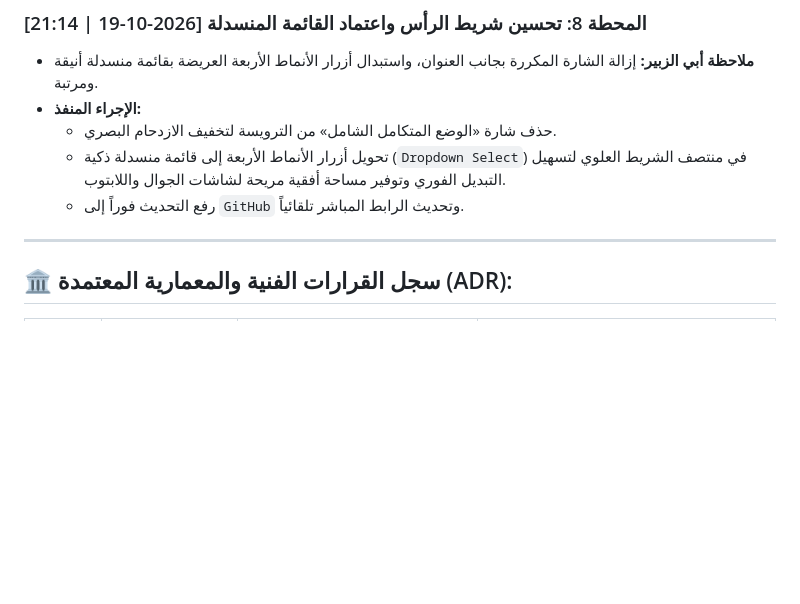
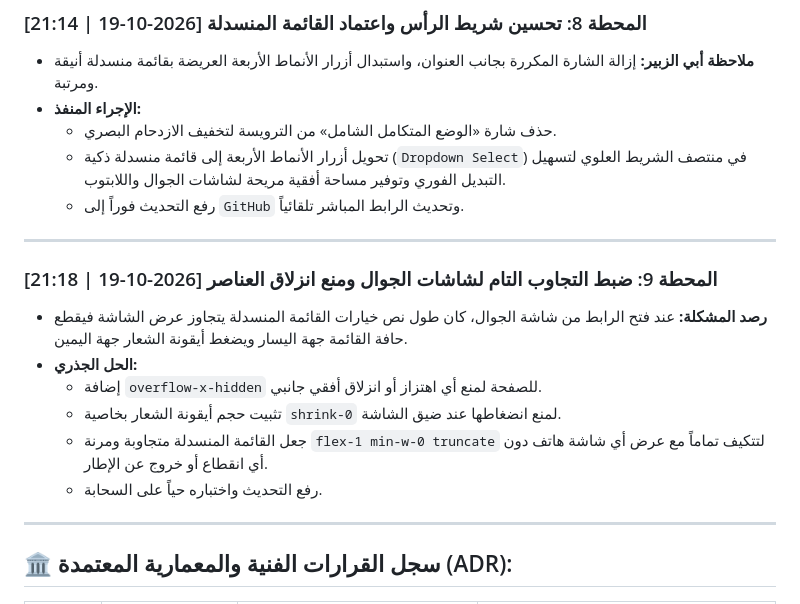
Before and after one commit to hosainnoor-hu/woodwork-erp, a Markdown page: سجل_توثيق_العمل.md, the part around the change. GitHub-like rendering; blank space fills up the shorter version.

Commit message:
توثيق المحطة 9 في سجل العمل

```diff
--- a/سجل_توثيق_العمل.md
+++ b/سجل_توثيق_العمل.md
@@ -104,6 +104,17 @@
   - تحويل أزرار الأنماط الأربعة إلى قائمة منسدلة ذكية (`Dropdown Select`) في منتصف الشريط العلوي لتسهيل التبديل الفوري وتوفير مساحة أفقية مريحة لشاشات الجوال واللابتوب.
   - رفع التحديث فوراً إلى `GitHub` وتحديث الرابط المباشر تلقائياً.
 
+---
+
+### المحطة 9: ضبط التجاوب التام لشاشات الجوال ومنع انزلاق العناصر [2026-10-19 | 21:18]
+- **رصد المشكلة:** عند فتح الرابط من شاشة الجوال، كان طول نص خيارات القائمة المنسدلة يتجاوز عرض الشاشة فيقطع حافة القائمة جهة اليسار ويضغط أيقونة الشعار جهة اليمين.
+- **الحل الجذري:**
+  - إضافة `overflow-x-hidden` للصفحة لمنع أي اهتزاز أو انزلاق أفقي جانبي.
+  - تثبيت حجم أيقونة الشعار بخاصية `shrink-0` لمنع انضغاطها عند ضيق الشاشة.
+  - جعل القائمة المنسدلة متجاوبة ومرنة `flex-1 min-w-0 truncate` لتتكيف تماماً مع عرض أي شاشة هاتف دون أي انقطاع أو خروج عن الإطار.
+  - رفع التحديث واختباره حياً على السحابة.
+
+
 
 
 ---
```
